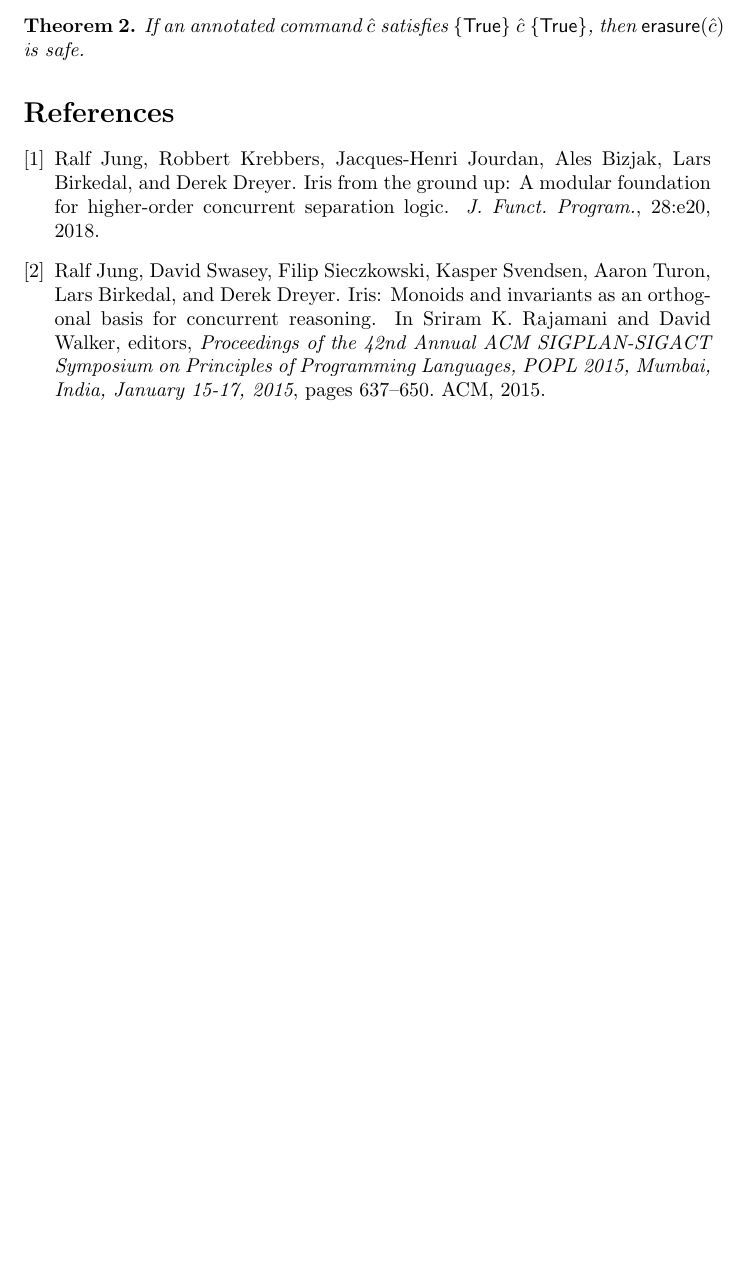
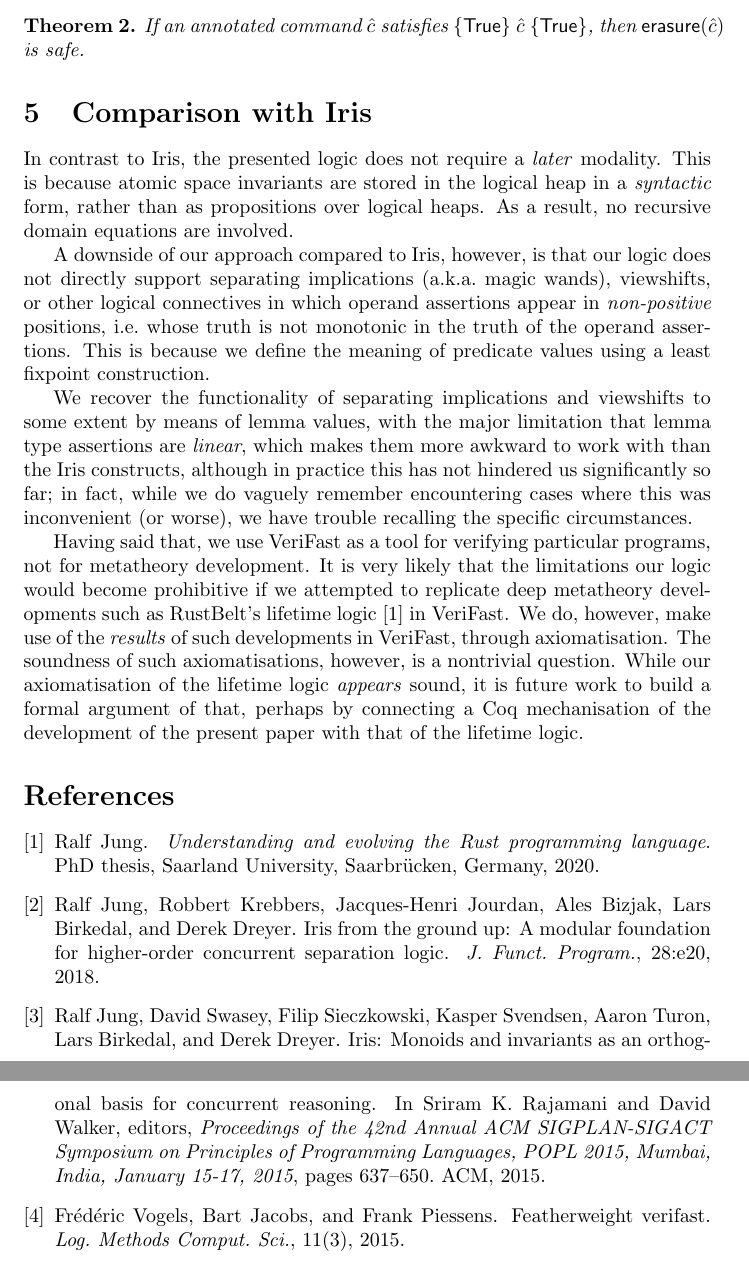
Before and after one commit to btj/verifasts-logic, a LaTeX paper (verifasts-logic.tex, which reads verifasts-logic.bib): part of page 12 of 12 before the commit and two parts of pages 12 and 13 of 13 after it, the two joined at a grey line, cut so that both start at the same text, the shorter picture padded with empty space. Compiled offline with pdfLaTeX.

Commit message:
Comparison with Iris

```diff
--- a/verifasts-logic.bib
+++ b/verifasts-logic.bib
@@ -42,3 +42,9 @@
   biburl       = {https://dblp.org/rec/journals/jfp/JungKJBBD18.bib},
   bibsource    = {dblp computer science bibliography, https://dblp.org}
 }
+
+@phdthesis{rustbelt,
+  author       = {Ralf Jung},
+  title        = {Understanding and evolving the Rust programming language},
+  school       = {Saarland University, Saarbr{\"{u}}cken, Germany},
+  year         = {2020},
@@ -44,0 +60,7 @@
+                  Bart Jacobs and
+                  Frank Piessens},
+  title        = {Featherweight VeriFast},
+  journal      = {Log. Methods Comput. Sci.},
+  volume       = {11},
+  number       = {3},
+  year         = {2015},
--- a/verifasts-logic.tex
+++ b/verifasts-logic.tex
@@ -520,6 +520,16 @@ If for all $n$, the weakest precondition of a command $c$ with respect to postco
 If an annotated command $\hat{c}$ satisfies $\{\mathsf{True}\}\ \hat{c}\ \{\mathsf{True}\}$, then $\mathsf{erasure}(\hat{c})$ is safe.
 \end{theorem}
 
+\section{Comparison with Iris}
+
+In contrast to Iris, the presented logic does not require a \emph{later} modality. This is because atomic space invariants are stored in the logical heap in a \emph{syntactic} form, rather than as propositions over logical heaps. As a result, no recursive domain equations are involved.
+
+A downside of our approach compared to Iris, however, is that our logic does not directly support separating implications (a.k.a.~magic wands), viewshifts, or other logical connectives in which operand assertions appear in \emph{non-positive} positions, i.e.~whose truth is not monotonic in the truth of the operand assertions. This is because we define the meaning of predicate values using a least fixpoint construction.
+
+We recover the functionality of separating implications and viewshifts to some extent by means of lemma values, with the major limitation that lemma type assertions are \emph{linear}, which makes them more awkward to work with than the Iris constructs, although in practice this has not hindered us significantly so far; in fact, while we do vaguely remember encountering cases where this was inconvenient (or worse), we have trouble recalling the specific circumstances.
+
+Having said that, we use VeriFast as a tool for verifying particular programs, not for metatheory development. It is very likely that the limitations our logic would become prohibitive if we attempted to replicate deep metatheory developments such as RustBelt's lifetime logic \cite{rustbelt} in VeriFast. We do, however, make use of the \emph{results} of such developments in VeriFast, through axiomatisation. The soundness of such axiomatisations, however, is a nontrivial question. While our axiomatisation of the lifetime logic \emph{appears} sound, it is future work to build a formal argument of that, perhaps by connecting a Coq mechanisation of the development of the present paper with that of the lifetime logic.
+
 \bibliographystyle{plain}
 \bibliography{verifasts-logic}
 
```
Also changed, not shown: verifasts-logic.bib (15 more changed lines).
